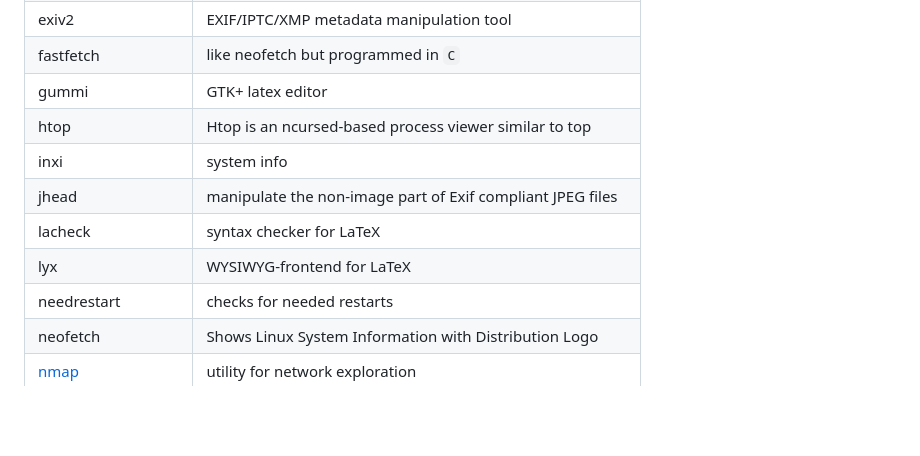
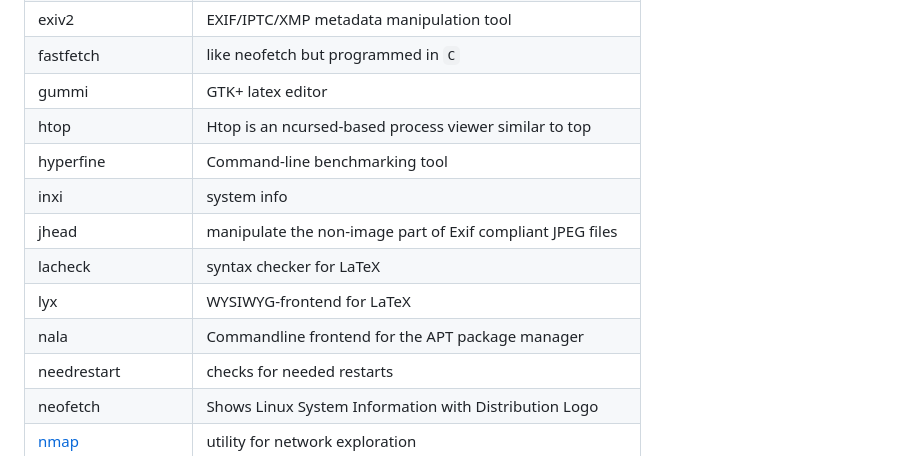
Before and after one commit to Barry1/Barry1, a Markdown page: linuxtools.md, the part around the change. Rendered like a GitHub page; blank space fills up the shorter version.

Commit message:
hyperfine and nala

```diff
--- a/linuxtools.md
+++ b/linuxtools.md
@@ -18,10 +18,12 @@
 | fastfetch                          | like neofetch but programmed in `C`                         |
 | gummi                              | GTK+ latex editor                                           |
 | htop                               | Htop is an ncursed-based process viewer similar to top      |
+| hyperfine                          | Command-line benchmarking tool                              |
 | inxi                               | system info                                                 |
 | jhead                              | manipulate the non-image part of Exif compliant JPEG files  |
 | lacheck                            | syntax checker for LaTeX                                    |
 | lyx                                | WYSIWYG-frontend for LaTeX                                  |
+| nala                               | Commandline frontend for the APT package manager            |
 | needrestart                        | checks for needed restarts                                  |
 | neofetch                           | Shows Linux System Information with Distribution Logo       |
 | [nmap](linuxtools.md#nmap)         | utility for network exploration                             |
```
